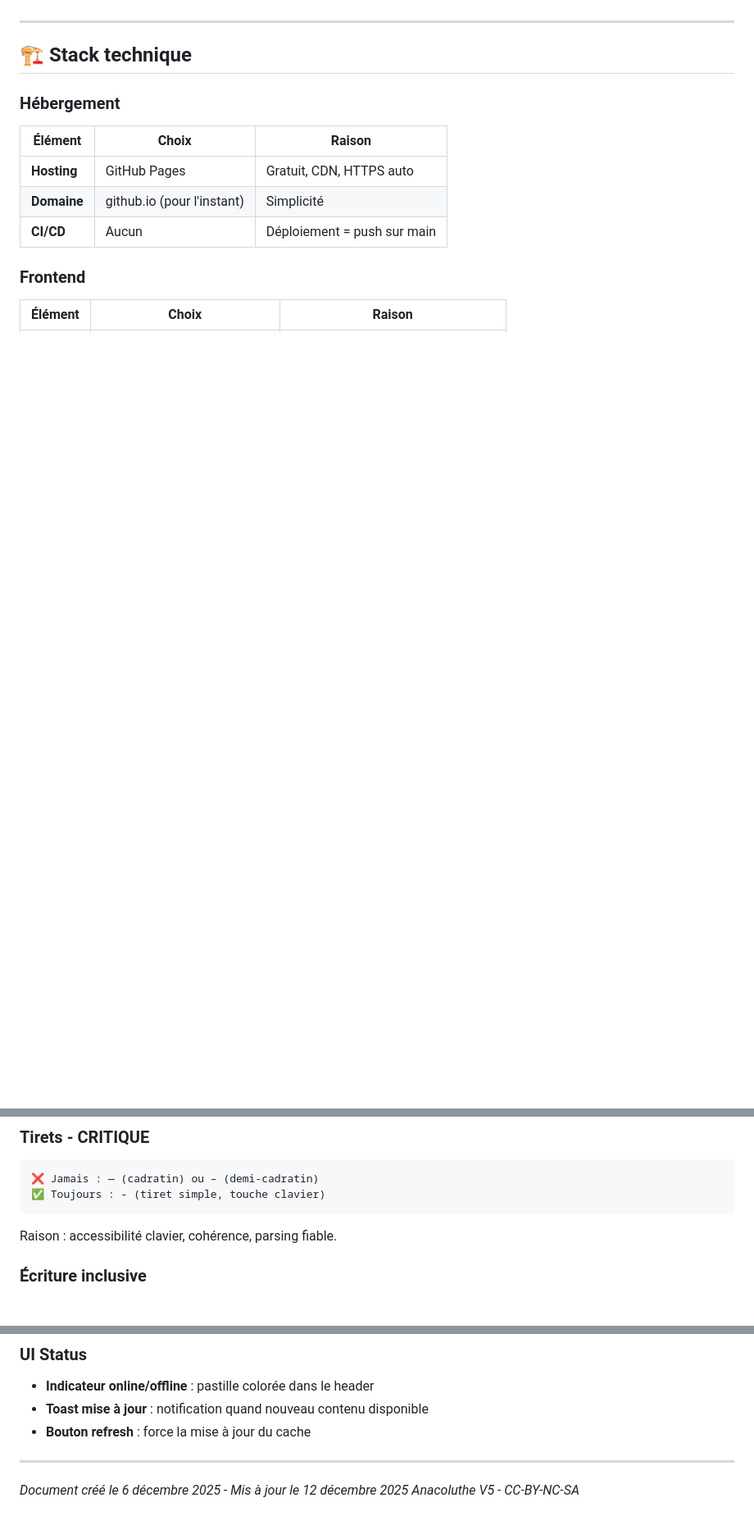
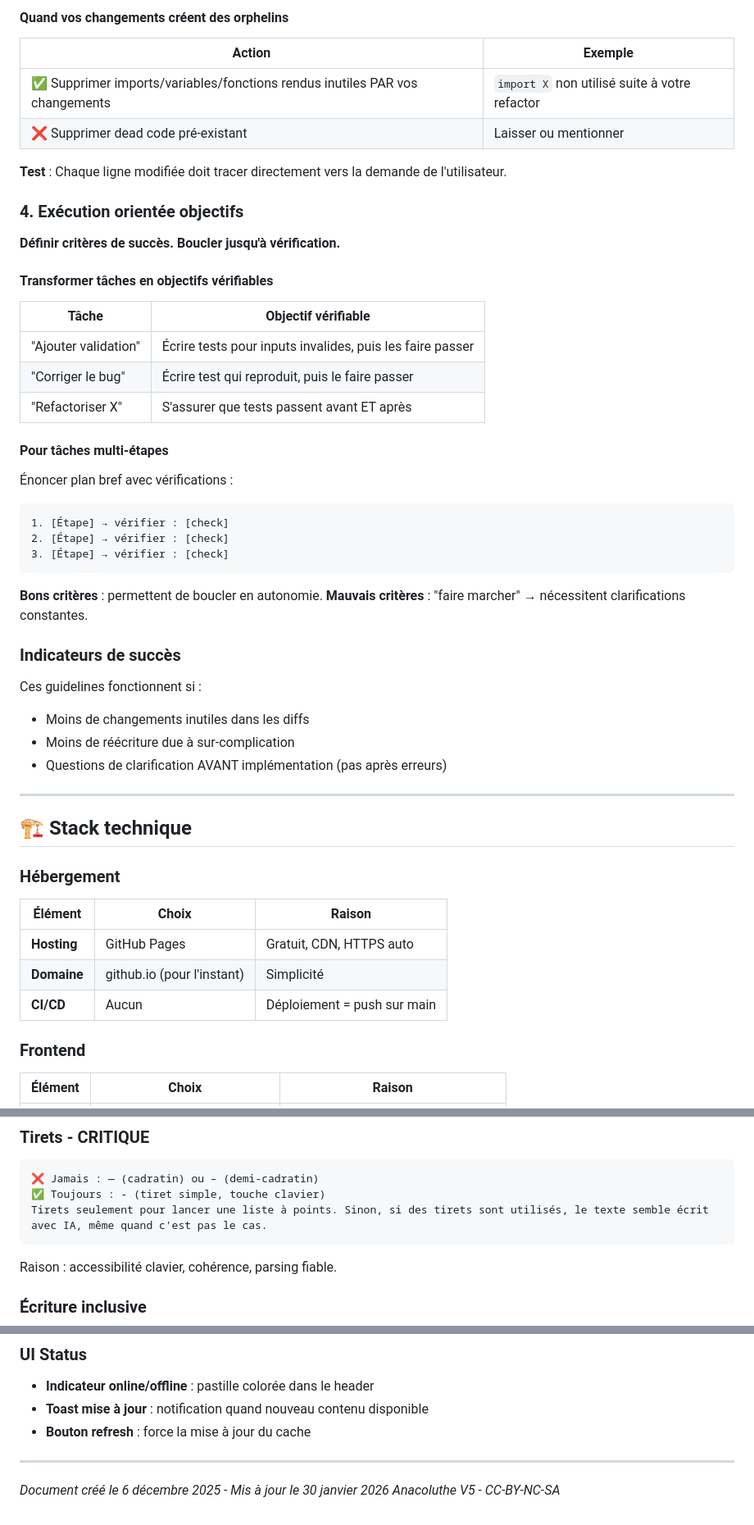
Before and after one commit to quentinjaud/Anacoluthe, a Markdown page: sources/documentation/TECH_INTENTIONS.md, 3 parts joined by grey strips. Shown at 82% size. Drawn GitHub-style; blank space fills up the shorter version.

````diff
--- a/sources/documentation/TECH_INTENTIONS.md
+++ b/sources/documentation/TECH_INTENTIONS.md
@@ -31,3 +82,43 @@ Référence unique pour les décisions techniques, l'architecture et les convent
+#### Quand vos changements créent des orphelins
+
+| Action | Exemple |
+|--------|---------|
+| ✅ Supprimer imports/variables/fonctions rendus inutiles PAR vos changements | `import X` non utilisé suite à votre refactor |
+| ❌ Supprimer dead code pré-existant | Laisser ou mentionner |
+
+**Test** : Chaque ligne modifiée doit tracer directement vers la demande de l'utilisateur.
+
+### 4. Exécution orientée objectifs
+
+**Définir critères de succès. Boucler jusqu'à vérification.**
+
+#### Transformer tâches en objectifs vérifiables
+
+| Tâche | Objectif vérifiable |
+|-------|---------------------|
+| "Ajouter validation" | Écrire tests pour inputs invalides, puis les faire passer |
+| "Corriger le bug" | Écrire test qui reproduit, puis le faire passer |
+| "Refactoriser X" | S'assurer que tests passent avant ET après |
+
+#### Pour tâches multi-étapes
+
+Énoncer plan bref avec vérifications :
+
+```
+1. [Étape] → vérifier : [check]
+2. [Étape] → vérifier : [check]
+3. [Étape] → vérifier : [check]
+```
+
+**Bons critères** : permettent de boucler en autonomie.
+**Mauvais critères** : "faire marcher" → nécessitent clarifications constantes.
+
+### Indicateurs de succès
+
+Ces guidelines fonctionnent si :
+- Moins de changements inutiles dans les diffs
+- Moins de réécriture due à sur-complication
+- Questions de clarification AVANT implémentation (pas après erreurs)
 
 ---
 
@@ -294,6 +385,7 @@ Voir DESIGN_INTENTIONS.md pour les marqueurs (`<!-- HEAD -->`, `<!-- FLIP -->`,
 ```
 ❌ Jamais : — (cadratin) ou – (demi-cadratin)
 ✅ Toujours : - (tiret simple, touche clavier)
+Tirets seulement pour lancer une liste à points. Sinon, si des tirets sont utilisés, le texte semble écrit avec IA, même quand c'est pas le cas.
 ```
 
 Raison : accessibilité clavier, cohérence, parsing fiable.
@@ -545,5 +637,5 @@ Le bouton reste masqué sur Firefox/Safari (graceful degradation).
 
 ---
 
-*Document créé le 6 décembre 2025 - Mis à jour le 12 décembre 2025*
+*Document créé le 6 décembre 2025 - Mis à jour le 30 janvier 2026*
 *Anacoluthe V5 - CC-BY-NC-SA*
````
Also changed, not shown: other parts of sources/documentation/TECH_INTENTIONS.md (+51 -0 lines).
